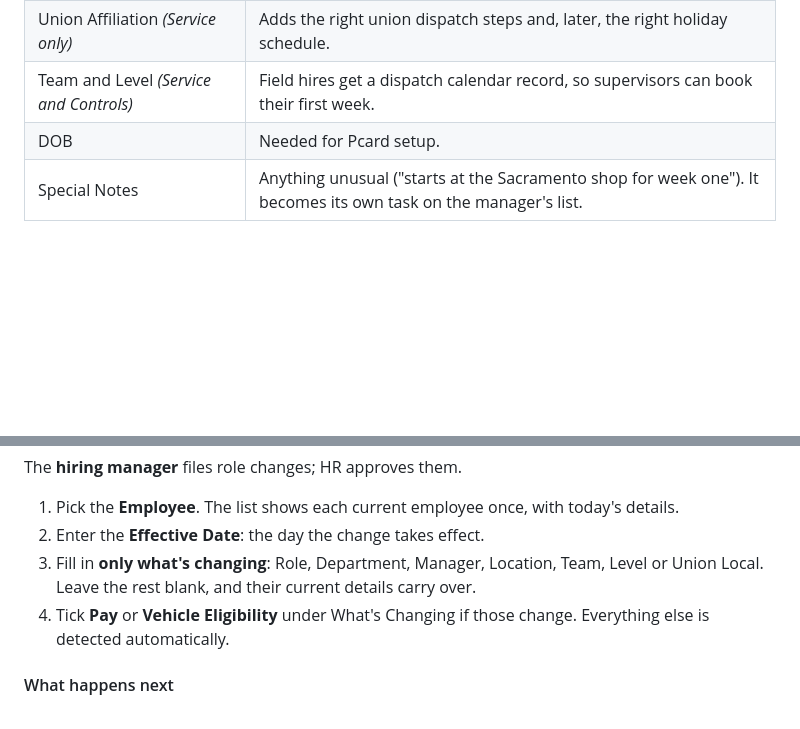
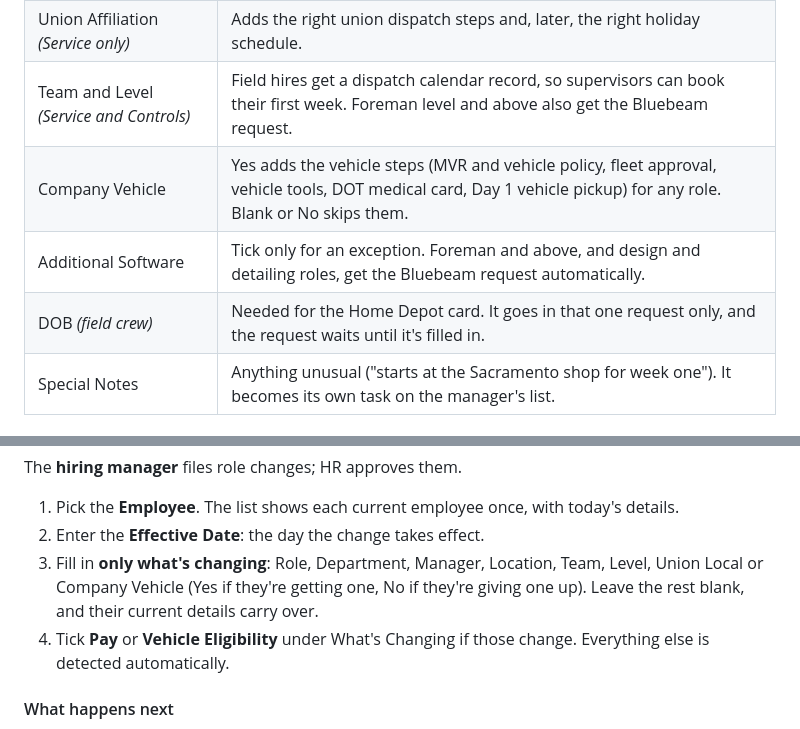
Before and after one commit to crystal-jeffers/onboarding, a Markdown page: guides/hr-start-a-case.md, 2 parts joined by grey strips. GitHub-like rendering; folded sections open; blank space fills up the shorter version.

Commit message:
Update HR case guide with new fields and details

```diff
--- a/guides/hr-start-a-case.md
+++ b/guides/hr-start-a-case.md
@@ -21,8 +21,10 @@ Every onboarding, role change and departure starts with one form. Fill it in, an
 <tr><td>Effective Date</td><td>Their first day. Every due date counts from it.</td></tr>
 <tr><td>Manager</td><td>Requests go out in this manager's name, and replies come back to them.</td></tr>
 <tr><td>Union Affiliation <em>(Service only)</em></td><td>Adds the right union dispatch steps and, later, the right holiday schedule.</td></tr>
-<tr><td>Team and Level <em>(Service and Controls)</em></td><td>Field hires get a dispatch calendar record, so supervisors can book their first week.</td></tr>
-<tr><td>DOB</td><td>Needed for Pcard setup.</td></tr>
+<tr><td>Team and Level <em>(Service and Controls)</em></td><td>Field hires get a dispatch calendar record, so supervisors can book their first week. Foreman level and above also get the Bluebeam request.</td></tr>
+<tr><td>Company Vehicle</td><td>Yes adds the vehicle steps (MVR and vehicle policy, fleet approval, vehicle tools, DOT medical card, Day 1 vehicle pickup) for any role. Blank or No skips them.</td></tr>
+<tr><td>Additional Software</td><td>Tick only for an exception. Foreman and above, and design and detailing roles, get the Bluebeam request automatically.</td></tr>
+<tr><td>DOB <em>(field crew)</em></td><td>Needed for the Home Depot card. It goes in that one request only, and the request waits until it's filled in.</td></tr>
 <tr><td>Special Notes</td><td>Anything unusual ("starts at the Sacramento shop for week one"). It becomes its own task on the manager's list.</td></tr>
 </tbody>
 </table>
@@ -53,7 +55,7 @@ Every onboarding, role change and departure starts with one form. Fill it in, an
 <ol class="chunked-list">
 <li>Pick the <strong>Employee</strong>. The list shows each current employee once, with today's details.</li>
 <li>Enter the <strong>Effective Date</strong>: the day the change takes effect.</li>
-<li>Fill in <strong>only what's changing</strong>: Role, Department, Manager, Location, Team, Level or Union Local. Leave the rest blank, and their current details carry over.</li>
+<li>Fill in <strong>only what's changing</strong>: Role, Department, Manager, Location, Team, Level, Union Local or Company Vehicle (Yes if they're getting one, No if they're giving one up). Leave the rest blank, and their current details carry over.</li>
 <li>Tick <strong>Pay</strong> or <strong>Vehicle Eligibility</strong> under What's Changing if those change. Everything else is detected automatically.</li>
 </ol>
 
```
